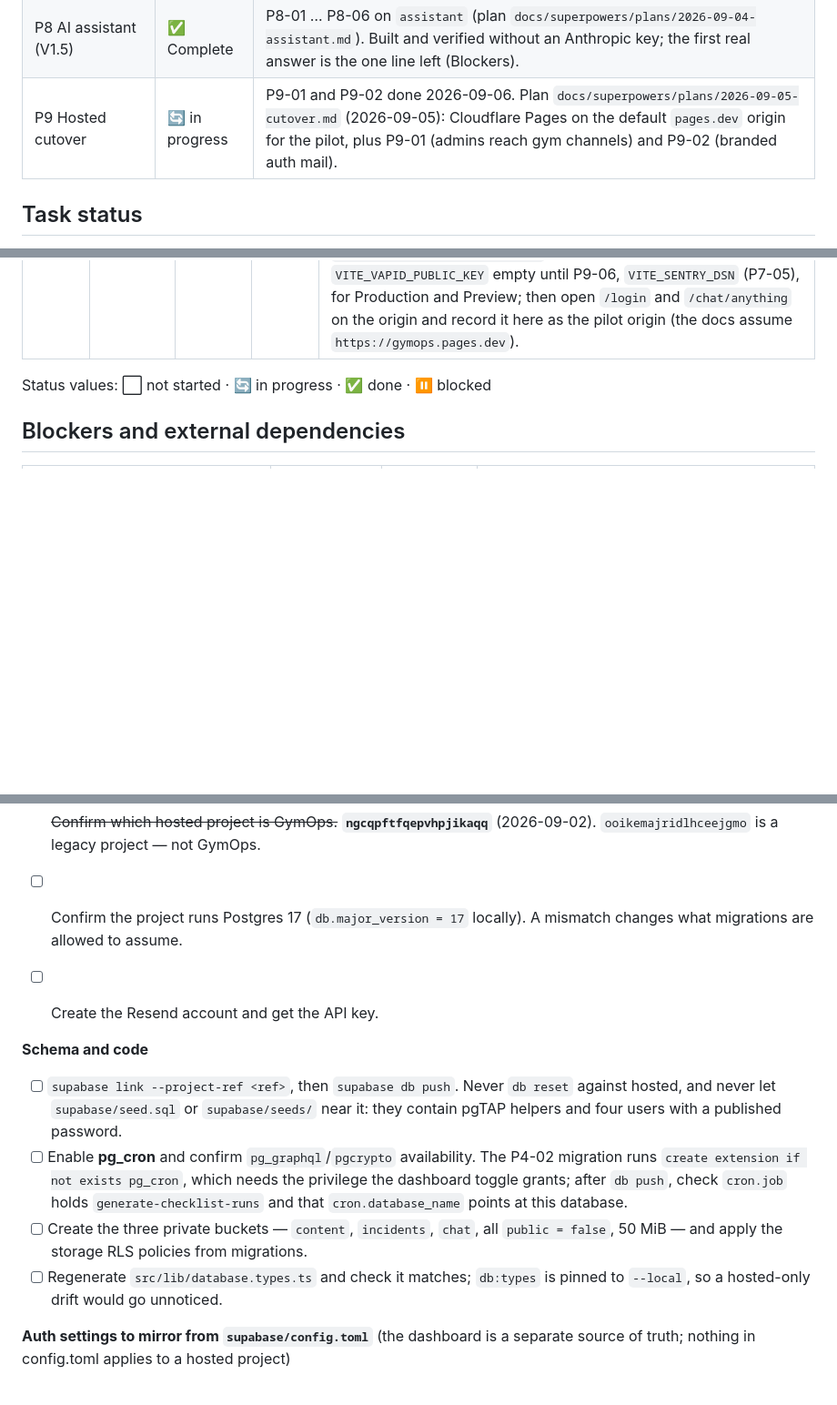
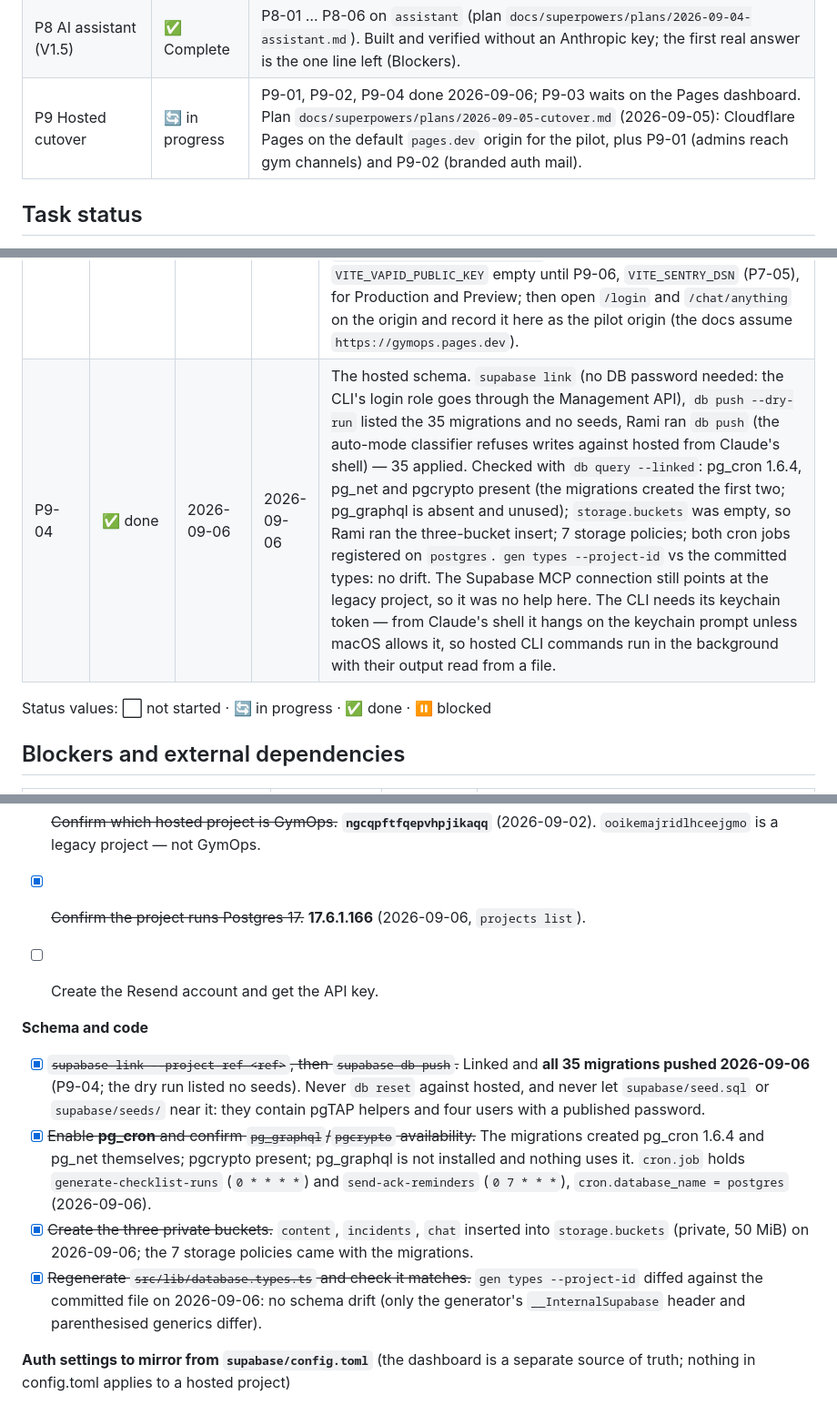
Before and after one commit to spaceface7264/gymops, a Markdown page: PROJECT_STATE.md, 3 parts joined by grey strips. Shown at 91% size. Drawn GitHub-style; blank space fills up the shorter version.

Commit message:
docs(P9-04): hosted schema pushed — extensions, buckets, cron, types checked
Co-Authored-By: Claude Fable 5.1 <noreply@anthropic.com>
Claude-Session: https://claude.ai/code/session_01AgwkDJuuoT99AvooS7YqCw

```diff
--- a/PROJECT_STATE.md
+++ b/PROJECT_STATE.md
@@ -112,7 +112,7 @@ container out. `supabase stop && supabase start` brings it back.
 | P8 AI assistant (V1.5)   | ⬜ Not started | Needs Anthropic API key in Supabase secrets.    |
 | P8 AI assistant (V1.5)   | 🔄 In progress | Branch `assistant` (worktree `.claude/worktrees/assistant`), plan `docs/superpowers/plans/2026-09-04-assistant.md`. Needs Anthropic API key in Supabase secrets for P8-03. |
 | P8 AI assistant (V1.5)   | ✅ Complete    | P8-01 … P8-06 on `assistant` (plan `docs/superpowers/plans/2026-09-04-assistant.md`). Built and verified without an Anthropic key; the first real answer is the one line left (Blockers). |
-| P9 Hosted cutover        | 🔄 in progress | P9-01 and P9-02 done 2026-09-06. Plan `docs/superpowers/plans/2026-09-05-cutover.md` (2026-09-05): Cloudflare Pages on the default `pages.dev` origin for the pilot, plus P9-01 (admins reach gym channels) and P9-02 (branded auth mail). |
+| P9 Hosted cutover        | 🔄 in progress | P9-01, P9-02, P9-04 done 2026-09-06; P9-03 waits on the Pages dashboard. Plan `docs/superpowers/plans/2026-09-05-cutover.md` (2026-09-05): Cloudflare Pages on the default `pages.dev` origin for the pilot, plus P9-01 (admins reach gym channels) and P9-02 (branded auth mail). |
 
 ## Task status
 
@@ -221,6 +221,7 @@ Update this list as work begins:
 | P9-01 | ✅ done | 2026-09-06 | 2026-09-06 | `useJoinableChannels` asks for `kind in ('custom', 'gym')` and `JoinableChannel` carries `kind`; `channels_select` already decides who sees what, so an admin (who reads every gym) is offered every gym channel they are not seated in and Join seats them through the existing `channel_members_insert` self-join branch. A gym row shows the group icon in Browse. Staff still see custom channels only (their own gym channel is a membership and is filtered out). 1 new unit test (the browse filter is now recorded by the test builder). Chrome via Playwright on 5174: `admin@` was offered Aarhus C, Copenhagen Nord and Odense, joined Odense and landed in it; `staff@` was offered no gym channel. |
 | P9-02 | ✅ done | 2026-09-06 | 2026-09-06 | `supabase/templates/invite.html` and `recovery.html`, wired as `[auth.email.template.invite]` / `[auth.email.template.recovery]` in `config.toml` with bilingual subjects. One table-layout mail each, Danish first and English below, the violet pill button on `{{ .ConfirmationURL }}` twice and the raw link under it; sign-up, magic link and email change keep the defaults (never sent). Verified in Chrome via Playwright with Mailpit: the reset mail for `staff@` carried the new subject, Danish above English, and its button opened `/reset-password` where a new password was saved; the invite for `pilot@` (sent through `functions serve`) carried its subject and its link reached `/auth/callback` → Continue in the browser → `/accept-invite` → signed in. Two things the check tripped over, worth knowing for P9-07: GoTrue refuses a reset to the same password (`New password should be different`), and the local `email_sent = 2` per hour rate limit is hit by the third mail of an hour (a refused invite leaves no row: the function deletes its `invites` row when the mail fails, but a *stale pending* row from an interrupted run does block the next attempt with 409). The hosted project needs the same two files pasted into Authentication → Email Templates (P9-05). |
 | P9-03 | 🔄 in progress | 2026-09-06 | | `public/_redirects` (`/* /index.html 200`) ships in `dist/`; the build was checked (`_redirects`, `sw.js`, `manifest.webmanifest` present, `vite preview` answers `/chat/whatever` with 200). README gained a Deployment section, CLAUDE.md the one line, spec §3 the hosting line and §4 the Vercel/Netlify row. **Left for Rami (dashboard, no CLI route for a Git-connected project):** create the Pages project `gymops` from `spaceface7264/gymops`, production branch `main`, preset Vite, `npm run build` → `dist`, variables `NODE_VERSION=20`, `VITE_SUPABASE_URL=https://ngcqpftfqepvhpjikaqq.supabase.co`, `VITE_SUPABASE_PUBLISHABLE_KEY` (Project Settings → API Keys), `VITE_VAPID_PUBLIC_KEY` empty until P9-06, `VITE_SENTRY_DSN` (P7-05), for Production and Preview; then open `/login` and `/chat/anything` on the origin and record it here as the pilot origin (the docs assume `https://gymops.pages.dev`). |
+| P9-04 | ✅ done | 2026-09-06 | 2026-09-06 | The hosted schema. `supabase link` (no DB password needed: the CLI's login role goes through the Management API), `db push --dry-run` listed the 35 migrations and no seeds, Rami ran `db push` (the auto-mode classifier refuses writes against hosted from Claude's shell) — 35 applied. Checked with `db query --linked`: pg_cron 1.6.4, pg_net and pgcrypto present (the migrations created the first two; pg_graphql is absent and unused); `storage.buckets` was empty, so Rami ran the three-bucket insert; 7 storage policies; both cron jobs registered on `postgres`. `gen types --project-id` vs the committed types: no drift. The Supabase MCP connection still points at the legacy project, so it was no help here. The CLI needs its keychain token — from Claude's shell it hangs on the keychain prompt unless macOS allows it, so hosted CLI commands run in the background with their output read from a file. |
 
 
 Status values: ⬜ not started · 🔄 in progress · ✅ done · ⏸ blocked
@@ -283,23 +284,17 @@ locally is P5-03 (`notify`, the database webhook, Resend, VAPID).
 
 - [x] ~~Confirm which hosted project is GymOps.~~ **`ngcqpftfqepvhpjikaqq`** (2026-09-02).
       `ooikemajridlhceejgmo` is a legacy project — not GymOps.
-- [ ] Confirm the project runs Postgres 17 (`db.major_version = 17` locally). A mismatch
-      changes what migrations are allowed to assume.
+- [x] ~~Confirm the project runs Postgres 17.~~ **17.6.1.166** (2026-09-06, `projects list`).
 - [ ] Create the Resend account and get the API key.
 
 **Schema and code**
 
-- [ ] `supabase link --project-ref <ref>`, then `supabase db push`. Never `db reset` against
+- [x] ~~`supabase link --project-ref <ref>`, then `supabase db push`.~~ Linked and **all 35 migrations pushed 2026-09-06** (P9-04; the dry run listed no seeds). Never `db reset` against
       hosted, and never let `supabase/seed.sql` or `supabase/seeds/` near it: they contain
       pgTAP helpers and four users with a published password.
-- [ ] Enable **pg_cron** and confirm `pg_graphql`/`pgcrypto` availability. The P4-02
-      migration runs `create extension if not exists pg_cron`, which needs the
-      privilege the dashboard toggle grants; after `db push`, check `cron.job` holds
-      `generate-checklist-runs` and that `cron.database_name` points at this database.
-- [ ] Create the three private buckets — `content`, `incidents`, `chat`, all
-      `public = false`, 50 MiB — and apply the storage RLS policies from migrations.
-- [ ] Regenerate `src/lib/database.types.ts` and check it matches; `db:types` is pinned to
-      `--local`, so a hosted-only drift would go unnoticed.
+- [x] ~~Enable **pg_cron** and confirm `pg_graphql`/`pgcrypto` availability.~~ The migrations created pg_cron 1.6.4 and pg_net themselves; pgcrypto present; pg_graphql is not installed and nothing uses it. `cron.job` holds `generate-checklist-runs` (`0 * * * *`) and `send-ack-reminders` (`0 7 * * *`), `cron.database_name = postgres` (2026-09-06).
+- [x] ~~Create the three private buckets.~~ `content`, `incidents`, `chat` inserted into `storage.buckets` (private, 50 MiB) on 2026-09-06; the 7 storage policies came with the migrations.
+- [x] ~~Regenerate `src/lib/database.types.ts` and check it matches.~~ `gen types --project-id` diffed against the committed file on 2026-09-06: no schema drift (only the generator's `__InternalSupabase` header and parenthesised generics differ).
 
 **Auth settings to mirror from `supabase/config.toml`** (the dashboard is a separate source
 of truth; nothing in config.toml applies to a hosted project)
```
